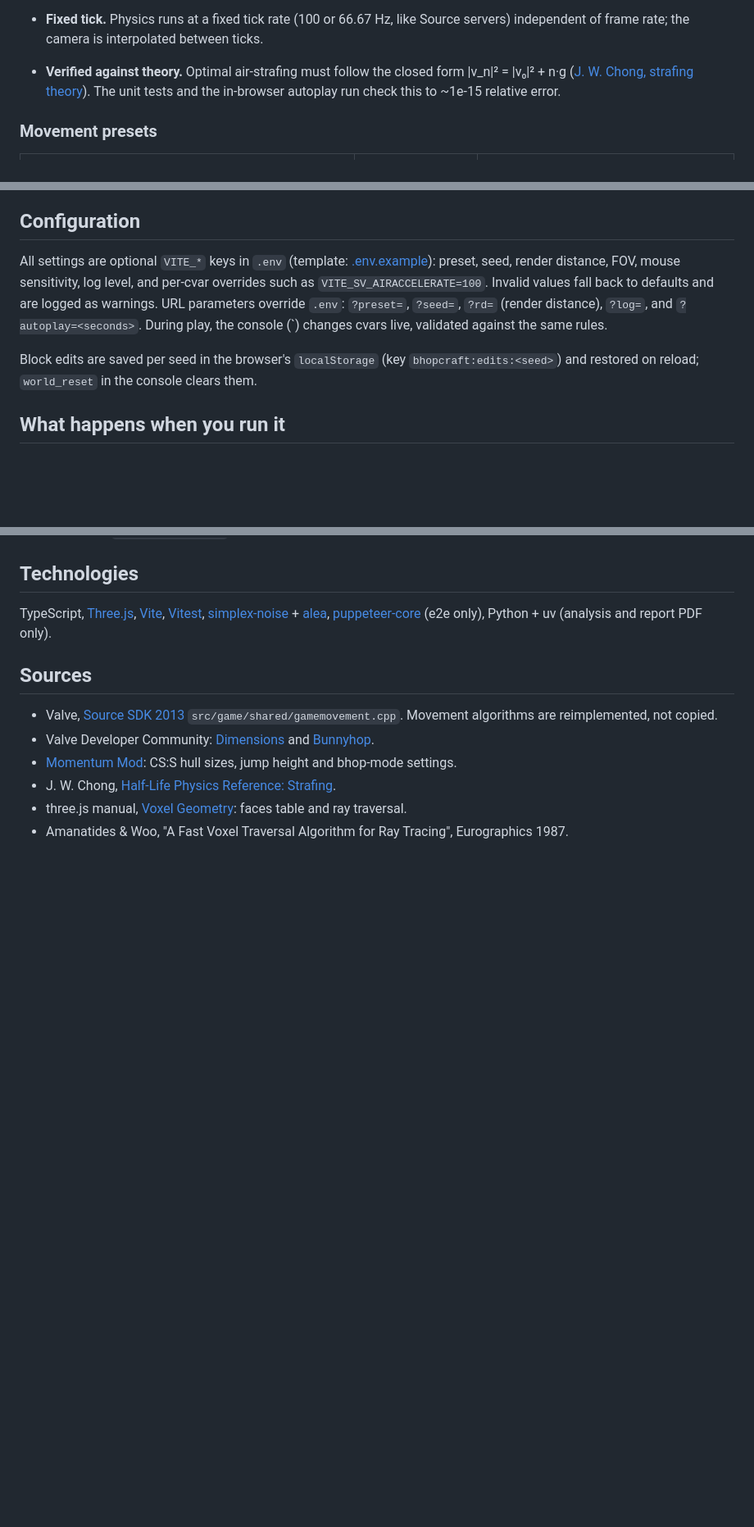
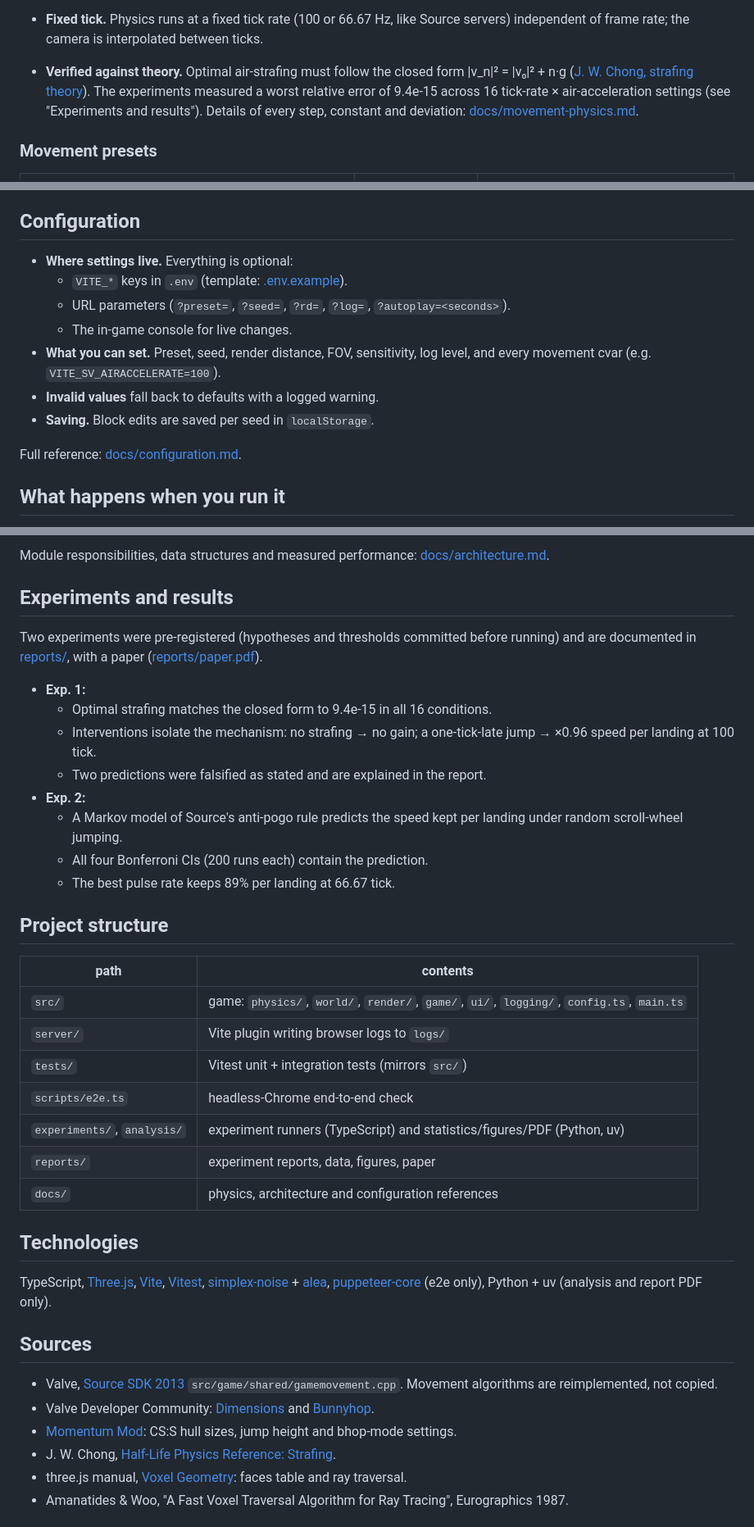
Before and after one commit to BurnyCoder/minecraft-with-bunnyhopping, a Markdown page: README.md, 3 parts joined by grey strips. Shown at 82% size. Drawn GitHub-style; blank space fills up the shorter version.

Commit message:
README: features, architecture graph, experiments summary, structure

```diff
--- a/README.md
+++ b/README.md
@@ -22,8 +40,9 @@ movement code, so bunnyhopping and air-strafing work the way they do in CS:S.
 - **Fixed tick.** Physics runs at a fixed tick rate (100 or 66.67 Hz, like Source servers) independent of frame
   rate; the camera is interpolated between ticks.
 - **Verified against theory.** Optimal air-strafing must follow the closed form |v_n|² = |v₀|² + n·g
-  ([J. W. Chong, strafing theory](https://www.jwchong.com/hl/strafing.html)). The unit tests and the in-browser
-  autoplay run check this to ~1e-15 relative error.
+  ([J. W. Chong, strafing theory](https://www.jwchong.com/hl/strafing.html)). The experiments measured a worst
+  relative error of 9.4e-15 across 16 tick-rate × air-acceleration settings (see "Experiments and results").
+  Details of every step, constant and deviation: [docs/movement-physics.md](docs/movement-physics.md).
 
 ### Movement presets
 
@@ -87,14 +108,16 @@ sides each jump. The speedometer shows horizontal speed in u/s (run speed is 250
 
 ## Configuration
 
-All settings are optional `VITE_*` keys in `.env` (template: [.env.example](.env.example)): preset, seed, render
-distance, FOV, mouse sensitivity, log level, and per-cvar overrides such as `VITE_SV_AIRACCELERATE=100`. Invalid values
-fall back to defaults and are logged as warnings. URL parameters override `.env`: `?preset=`, `?seed=`,
-`?rd=` (render distance), `?log=`, and `?autoplay=<seconds>`. During play, the console (`) changes cvars live,
-validated against the same rules.
+- **Where settings live.** Everything is optional:
+  - `VITE_*` keys in `.env` (template: [.env.example](.env.example)).
+  - URL parameters (`?preset=`, `?seed=`, `?rd=`, `?log=`, `?autoplay=<seconds>`).
+  - The in-game console for live changes.
+- **What you can set.** Preset, seed, render distance, FOV, sensitivity, log level, and every movement cvar (e.g.
+  `VITE_SV_AIRACCELERATE=100`).
+- **Invalid values** fall back to defaults with a logged warning.
+- **Saving.** Block edits are saved per seed in `localStorage`.
 
-Block edits are saved per seed in the browser's `localStorage` (key `bhopcraft:edits:<seed>`) and restored on reload;
-`world_reset` in the console clears them.
+Full reference: [docs/configuration.md](docs/configuration.md).
 
 ## What happens when you run it
 
@@ -126,3 +184,31 @@ Block edits are saved per seed in the browser's `localStorage` (key `bhopcraft:e
+Module responsibilities, data structures and measured performance: [docs/architecture.md](docs/architecture.md).
+
+## Experiments and results
+
+Two experiments were pre-registered (hypotheses and thresholds committed before running) and are documented in
+[reports/](reports/experiments_summary.md), with a paper ([reports/paper.pdf](reports/paper.pdf)).
+- **Exp. 1:**
+  - Optimal strafing matches the closed form to 9.4e-15 in all 16 conditions.
+  - Interventions isolate the mechanism: no strafing → no gain; a one-tick-late jump → ×0.96 speed per landing at
+    100 tick.
+  - Two predictions were falsified as stated and are explained in the report.
+- **Exp. 2:**
+  - A Markov model of Source's anti-pogo rule predicts the speed kept per landing under random scroll-wheel jumping.
+  - All four Bonferroni CIs (200 runs each) contain the prediction.
+  - The best pulse rate keeps 89% per landing at 66.67 tick.
+
+## Project structure
+
+| path | contents |
+|---|---|
+| `src/` | game: `physics/`, `world/`, `render/`, `game/`, `ui/`, `logging/`, `config.ts`, `main.ts` |
+| `server/` | Vite plugin writing browser logs to `logs/` |
+| `tests/` | Vitest unit + integration tests (mirrors `src/`) |
+| `scripts/e2e.ts` | headless-Chrome end-to-end check |
+| `experiments/`, `analysis/` | experiment runners (TypeScript) and statistics/figures/PDF (Python, uv) |
+| `reports/` | experiment reports, data, figures, paper |
+| `docs/` | physics, architecture and configuration references |
+
 ## Technologies
 
 TypeScript, [Three.js](https://threejs.org/), [Vite](https://vite.dev/), [Vitest](https://vitest.dev/),
```
Also changed, not shown: other parts of README.md (+56 -1 lines).
